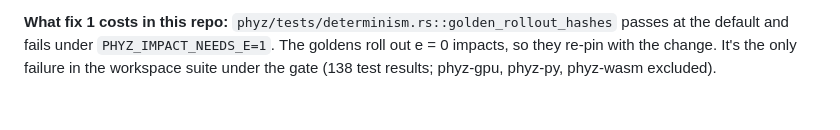
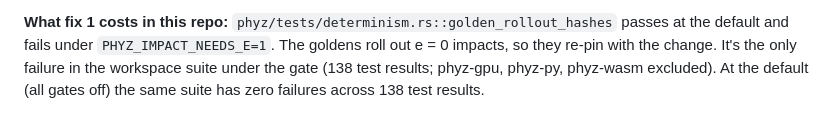
Before and after one commit to ecto/phyz, a Markdown page: docs/contact-audit.md, the part around the change. Drawn GitHub-style.

Commit message:
contact-audit: branch suite green at the default (138 results, 0 failures)
Co-Authored-By: Claude Opus 5 <noreply@anthropic.com>

```diff
--- a/docs/contact-audit.md
+++ b/docs/contact-audit.md
@@ -183,4 +183,5 @@ and neither alone closes the gradient row.
 passes at the default and fails under `PHYZ_IMPACT_NEEDS_E=1`. The goldens
 roll out e = 0 impacts, so they re-pin with the change. It's the only
 failure in the workspace suite under the gate (138 test results; phyz-gpu,
-phyz-py, phyz-wasm excluded).
+phyz-py, phyz-wasm excluded). At the default (all gates off) the same suite
+has zero failures across 138 test results.
```
